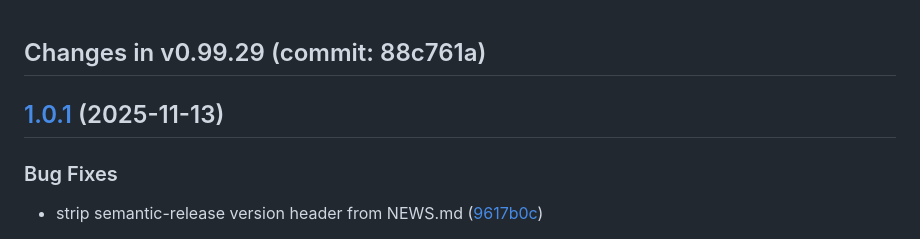
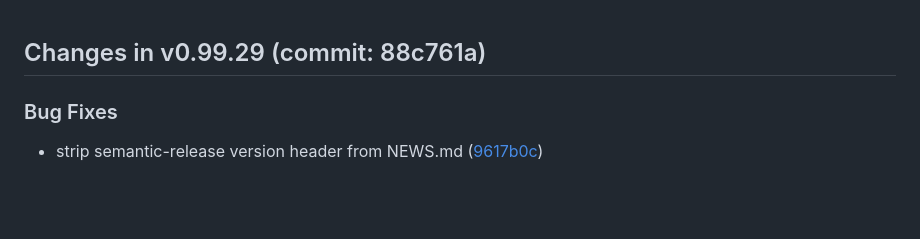
Before and after one commit to stanstrup/tidyXCMS, a Markdown page: NEWS.md, the part around the change. Drawn GitHub-style; blank space fills up the shorter version.

Commit message:
removed bad release in NEWS

```diff
--- a/NEWS.md
+++ b/NEWS.md
@@ -1,7 +1,4 @@
 ## Changes in v0.99.29 (commit: 88c761a)
-
-## [1.0.1](https://github.com/stanstrup/tidyXCMS/compare/semantic-release-1.0.0...semantic-release-1.0.1) (2025-11-13)
-
 
 ### Bug Fixes
 
```
